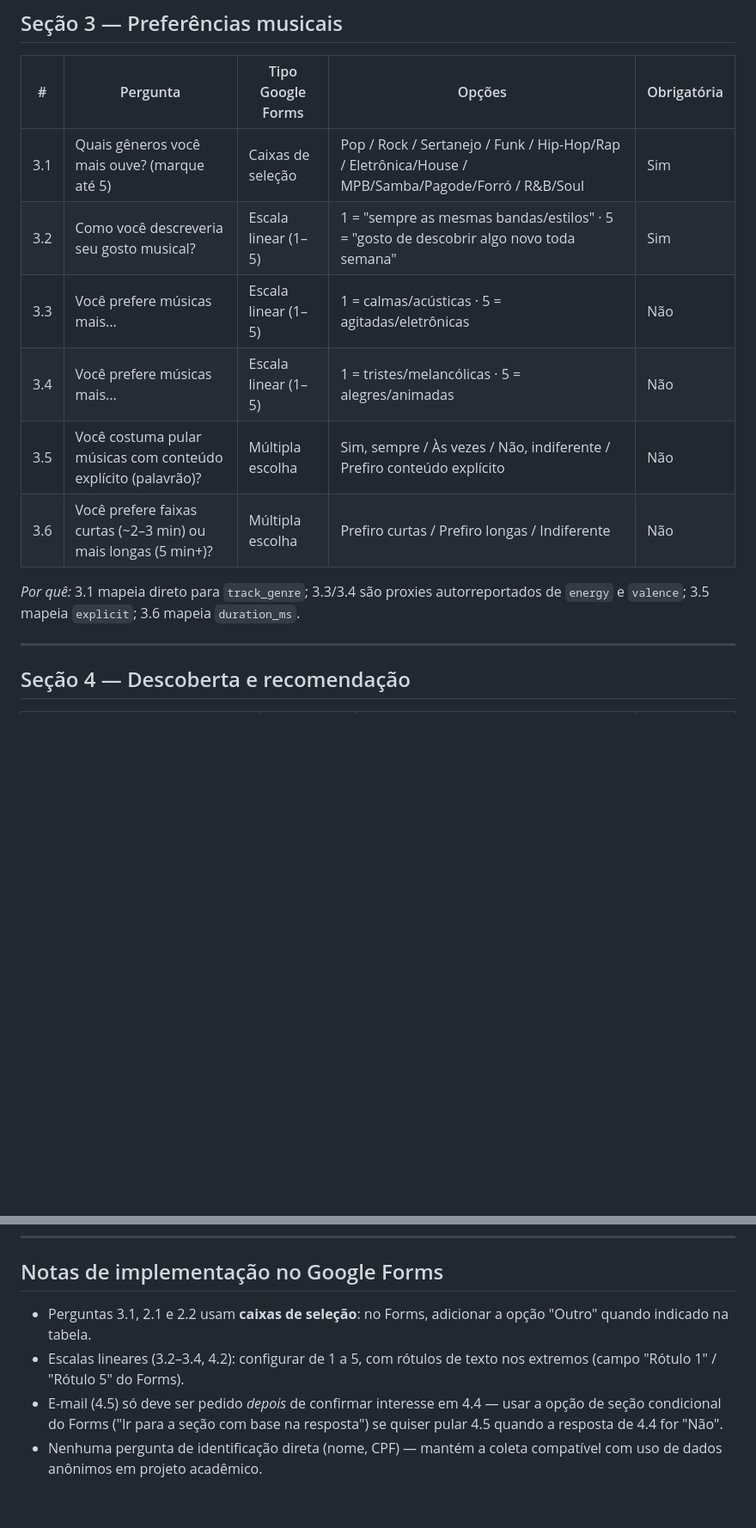
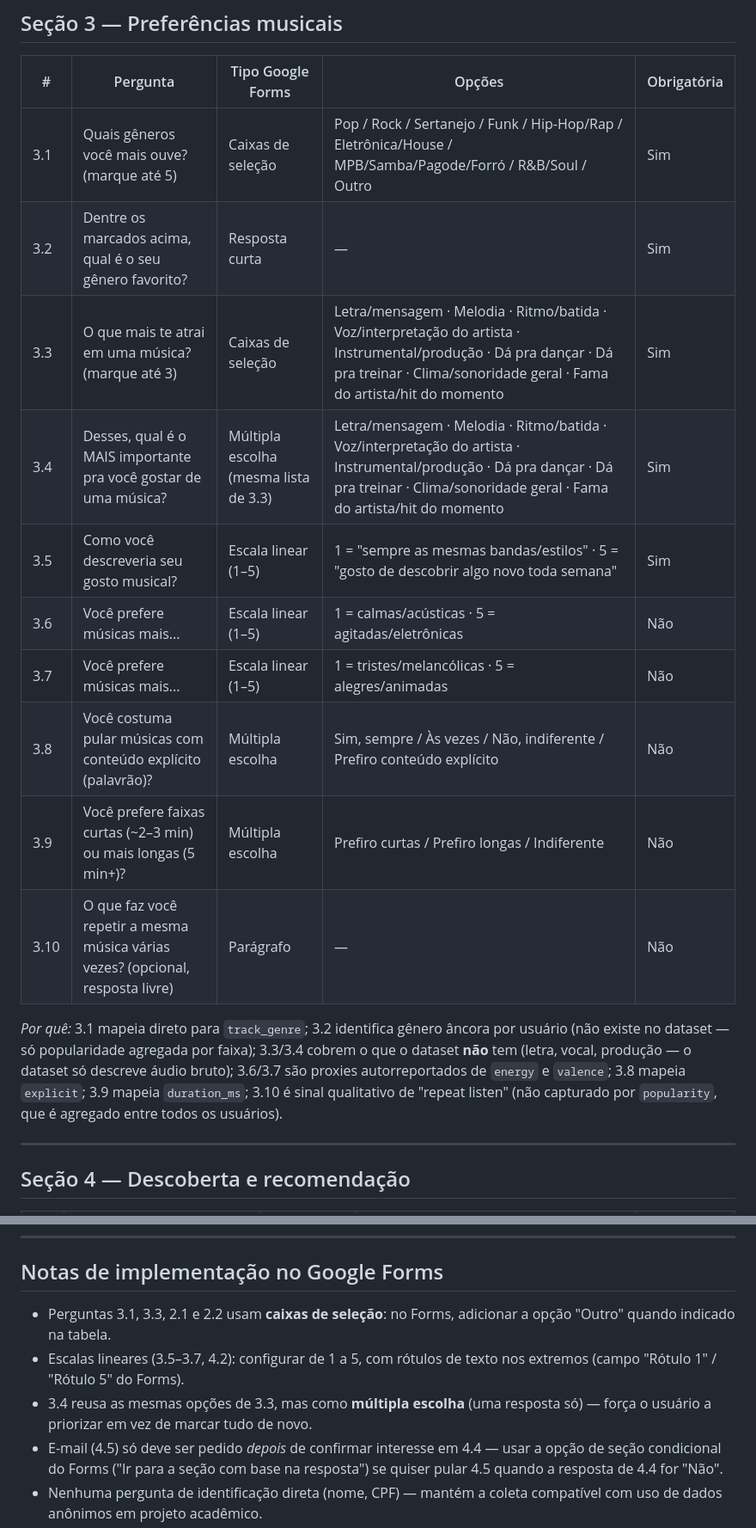
Before and after one commit to Lucas-AV/Grupo-8-ResIA, a Markdown page: docs/pesquisa/questionario-habitos-musicais.md, 2 parts joined by grey strips. Shown at 86% size. Rendered like a GitHub page; blank space fills up the shorter version.

Commit message:
docs: expand questionnaire with genre/taste preference questions

```diff
--- a/docs/pesquisa/questionario-habitos-musicais.md
+++ b/docs/pesquisa/questionario-habitos-musicais.md
@@ -54,16 +54,24 @@ priorizar features tipo `energy`/`valence` por situação de escuta.
 
 | # | Pergunta | Tipo Google Forms | Opções | Obrigatória |
 |---|---|---|---|---|
-| 3.1 | Quais gêneros você mais ouve? (marque até 5) | Caixas de seleção | Pop / Rock / Sertanejo / Funk / Hip-Hop/Rap / Eletrônica/House / MPB/Samba/Pagode/Forró / R&B/Soul | Sim |
-| 3.2 | Como você descreveria seu gosto musical? | Escala linear (1–5) | 1 = "sempre as mesmas bandas/estilos" · 5 = "gosto de descobrir algo novo toda semana" | Sim |
-| 3.3 | Você prefere músicas mais... | Escala linear (1–5) | 1 = calmas/acústicas · 5 = agitadas/eletrônicas | Não |
-| 3.4 | Você prefere músicas mais... | Escala linear (1–5) | 1 = tristes/melancólicas · 5 = alegres/animadas | Não |
-| 3.5 | Você costuma pular músicas com conteúdo explícito (palavrão)? | Múltipla escolha | Sim, sempre / Às vezes / Não, indiferente / Prefiro conteúdo explícito | Não |
-| 3.6 | Você prefere faixas curtas (~2–3 min) ou mais longas (5 min+)? | Múltipla escolha | Prefiro curtas / Prefiro longas / Indiferente | Não |
+| 3.1 | Quais gêneros você mais ouve? (marque até 5) | Caixas de seleção | Pop / Rock / Sertanejo / Funk / Hip-Hop/Rap / Eletrônica/House / MPB/Samba/Pagode/Forró / R&B/Soul / Outro | Sim |
+| 3.2 | Dentre os marcados acima, qual é o seu gênero favorito? | Resposta curta | — | Sim |
+| 3.3 | O que mais te atrai em uma música? (marque até 3) | Caixas de seleção | Letra/mensagem · Melodia · Ritmo/batida · Voz/interpretação do artista · Instrumental/produção · Dá pra dançar · Dá pra treinar · Clima/sonoridade geral · Fama do artista/hit do momento | Sim |
+| 3.4 | Desses, qual é o MAIS importante pra você gostar de uma música? | Múltipla escolha (mesma lista de 3.3) | Letra/mensagem · Melodia · Ritmo/batida · Voz/interpretação do artista · Instrumental/produção · Dá pra dançar · Dá pra treinar · Clima/sonoridade geral · Fama do artista/hit do momento | Sim |
+| 3.5 | Como você descreveria seu gosto musical? | Escala linear (1–5) | 1 = "sempre as mesmas bandas/estilos" · 5 = "gosto de descobrir algo novo toda semana" | Sim |
+| 3.6 | Você prefere músicas mais... | Escala linear (1–5) | 1 = calmas/acústicas · 5 = agitadas/eletrônicas | Não |
+| 3.7 | Você prefere músicas mais... | Escala linear (1–5) | 1 = tristes/melancólicas · 5 = alegres/animadas | Não |
+| 3.8 | Você costuma pular músicas com conteúdo explícito (palavrão)? | Múltipla escolha | Sim, sempre / Às vezes / Não, indiferente / Prefiro conteúdo explícito | Não |
+| 3.9 | Você prefere faixas curtas (~2–3 min) ou mais longas (5 min+)? | Múltipla escolha | Prefiro curtas / Prefiro longas / Indiferente | Não |
+| 3.10 | O que faz você repetir a mesma música várias vezes? (opcional, resposta livre) | Parágrafo | — | Não |
 
-*Por quê:* 3.1 mapeia direto para `track_genre`; 3.3/3.4 são proxies
-autorreportados de `energy` e `valence`; 3.5 mapeia `explicit`; 3.6 mapeia
-`duration_ms`.
+*Por quê:* 3.1 mapeia direto para `track_genre`; 3.2 identifica gênero
+âncora por usuário (não existe no dataset — só popularidade agregada por
+faixa); 3.3/3.4 cobrem o que o dataset **não** tem (letra, vocal, produção
+— o dataset só descreve áudio bruto); 3.6/3.7 são proxies autorreportados
+de `energy` e `valence`; 3.8 mapeia `explicit`; 3.9 mapeia `duration_ms`;
+3.10 é sinal qualitativo de "repeat listen" (não capturado por
+`popularity`, que é agregado entre todos os usuários).
 
 ---
 
@@ -85,10 +93,12 @@ quem não quer.
 
 ## Notas de implementação no Google Forms
 
-- Perguntas 3.1, 2.1 e 2.2 usam **caixas de seleção**: no Forms, adicionar
-  a opção "Outro" quando indicado na tabela.
-- Escalas lineares (3.2–3.4, 4.2): configurar de 1 a 5, com rótulos de
+- Perguntas 3.1, 3.3, 2.1 e 2.2 usam **caixas de seleção**: no Forms,
+  adicionar a opção "Outro" quando indicado na tabela.
+- Escalas lineares (3.5–3.7, 4.2): configurar de 1 a 5, com rótulos de
   texto nos extremos (campo "Rótulo 1" / "Rótulo 5" do Forms).
+- 3.4 reusa as mesmas opções de 3.3, mas como **múltipla escolha** (uma
+  resposta só) — força o usuário a priorizar em vez de marcar tudo de novo.
 - E-mail (4.5) só deve ser pedido *depois* de confirmar interesse em 4.4 —
   usar a opção de seção condicional do Forms ("Ir para a seção com base na
   resposta") se quiser pular 4.5 quando a resposta de 4.4 for "Não".
```
Also changed, not shown: other parts of docs/pesquisa/questionario-habitos-musicais.md (+1 -1 lines).
